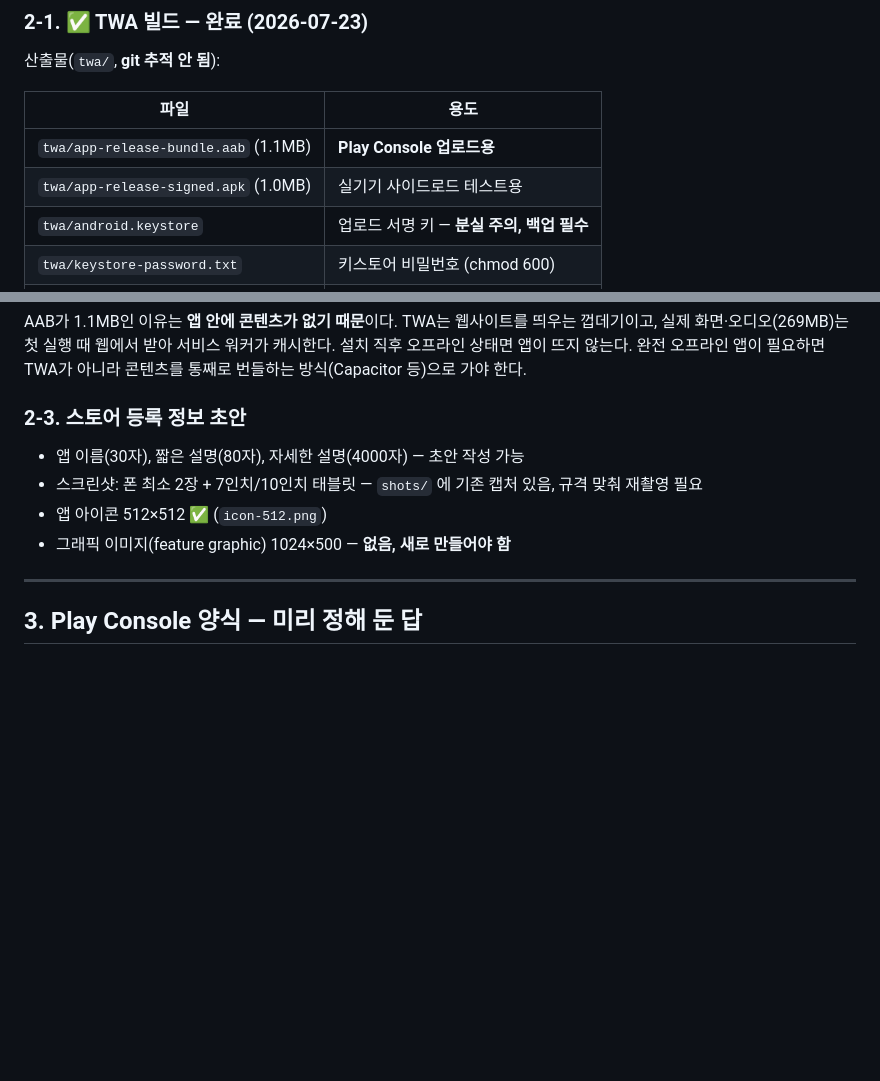
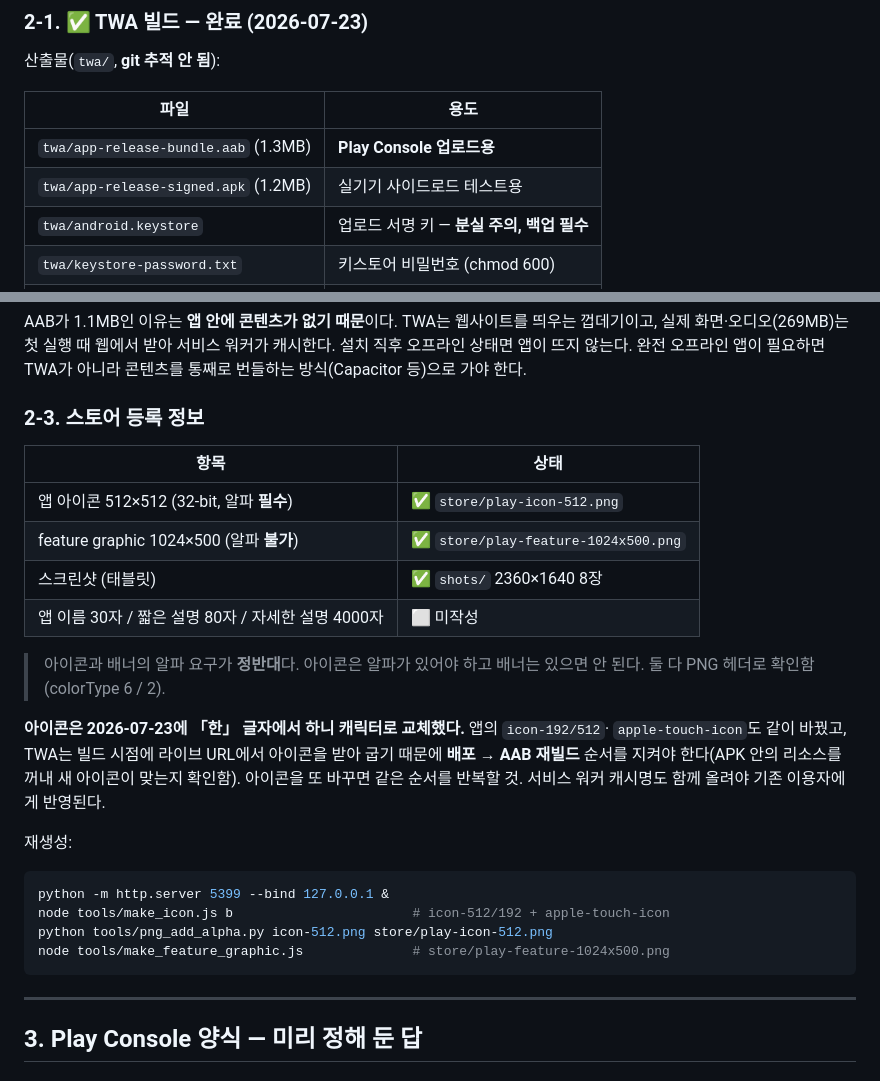
Before and after one commit to neofil0308-commits/hangul-playground-pwa, a Markdown page: Play_등록_체크리스트.md, 2 parts joined by grey strips. Rendered like a GitHub page; blank space fills up the shorter version.

Commit message:
[배포] 새 하니 아이콘으로 AAB 재빌드 + 체크리스트 갱신
TWA는 빌드 시점에 라이브 URL에서 아이콘을 받아 구워 넣으므로, 아이콘 커밋을 배포한 뒤에야
재빌드가 의미가 있다. 배포 완료(라이브 아이콘 3종이 로컬과 해시 일치)를 확인하고 재빌드했다.

APK에서 리소스를 꺼내 새 하니 아이콘이 실제로 들어갔는지 확인했다(res/*.png 1200~300px).
패키지·버전은 그대로: io.github.neofil0308.hangul / versionCode 1 / targetSdk 35.
아이콘이 커지면서 AAB 1.1MB → 1.3MB.

체크리스트 2-3장을 표로 바꾸고 재생성 명령을 적었다. 아이콘과 배너의 알파 요구가 정반대라
(아이콘 필수 / 배너 불가) 헷갈리기 쉬운 지점이라 명시했다.

Co-Authored-By: Claude Opus 4.8 (1M context) <noreply@anthropic.com>

````diff
--- a/Play_등록_체크리스트.md
+++ b/Play_등록_체크리스트.md
@@ -57,8 +57,8 @@ Google은 신규 **개인** 개발자 계정에 대해 "프로덕션 출시 전
 
 | 파일 | 용도 |
 |---|---|
-| `twa/app-release-bundle.aab` (1.1MB) | **Play Console 업로드용** |
-| `twa/app-release-signed.apk` (1.0MB) | 실기기 사이드로드 테스트용 |
+| `twa/app-release-bundle.aab` (1.3MB) | **Play Console 업로드용** |
+| `twa/app-release-signed.apk` (1.2MB) | 실기기 사이드로드 테스트용 |
 | `twa/android.keystore` | 업로드 서명 키 — **분실 주의, 백업 필수** |
 | `twa/keystore-password.txt` | 키스토어 비밀번호 (chmod 600) |
 | `twa/twa-manifest.json` | 빌드 설정 — 재빌드 시 이 파일 기준 |
@@ -139,11 +139,30 @@ AAB가 1.1MB인 이유는 **앱 안에 콘텐츠가 없기 때문**이다. TWA
 설치 직후 오프라인 상태면 앱이 뜨지 않는다. 완전 오프라인 앱이 필요하면 TWA가 아니라
 콘텐츠를 통째로 번들하는 방식(Capacitor 등)으로 가야 한다.
 
-### 2-3. 스토어 등록 정보 초안
-- 앱 이름(30자), 짧은 설명(80자), 자세한 설명(4000자) — 초안 작성 가능
-- 스크린샷: 폰 최소 2장 + 7인치/10인치 태블릿 — `shots/` 에 기존 캡처 있음, 규격 맞춰 재촬영 필요
-- 앱 아이콘 512×512 ✅ (`icon-512.png`)
-- 그래픽 이미지(feature graphic) 1024×500 — **없음, 새로 만들어야 함**
+### 2-3. 스토어 등록 정보
+
+| 항목 | 상태 |
+|---|---|
+| 앱 아이콘 512×512 (32-bit, 알파 **필수**) | ✅ `store/play-icon-512.png` |
+| feature graphic 1024×500 (알파 **불가**) | ✅ `store/play-feature-1024x500.png` |
+| 스크린샷 (태블릿) | ✅ `shots/` 2360×1640 8장 |
+| 앱 이름 30자 / 짧은 설명 80자 / 자세한 설명 4000자 | ⬜ 미작성 |
+
+> 아이콘과 배너의 알파 요구가 **정반대**다. 아이콘은 알파가 있어야 하고 배너는 있으면 안 된다.
+> 둘 다 PNG 헤더로 확인함(colorType 6 / 2).
+
+**아이콘은 2026-07-23에 「한」 글자에서 하니 캐릭터로 교체했다.** 앱의 `icon-192/512`·
+`apple-touch-icon`도 같이 바꿨고, TWA는 빌드 시점에 라이브 URL에서 아이콘을 받아 굽기 때문에
+**배포 → AAB 재빌드** 순서를 지켜야 한다(APK 안의 리소스를 꺼내 새 아이콘이 맞는지 확인함).
+아이콘을 또 바꾸면 같은 순서를 반복할 것. 서비스 워커 캐시명도 함께 올려야 기존 이용자에게 반영된다.
+
+재생성:
+```bash
+python -m http.server 5399 --bind 127.0.0.1 &
+node tools/make_icon.js b                       # icon-512/192 + apple-touch-icon
+python tools/png_add_alpha.py icon-512.png store/play-icon-512.png
+node tools/make_feature_graphic.js              # store/play-feature-1024x500.png
+```
 
 ---
 
````
